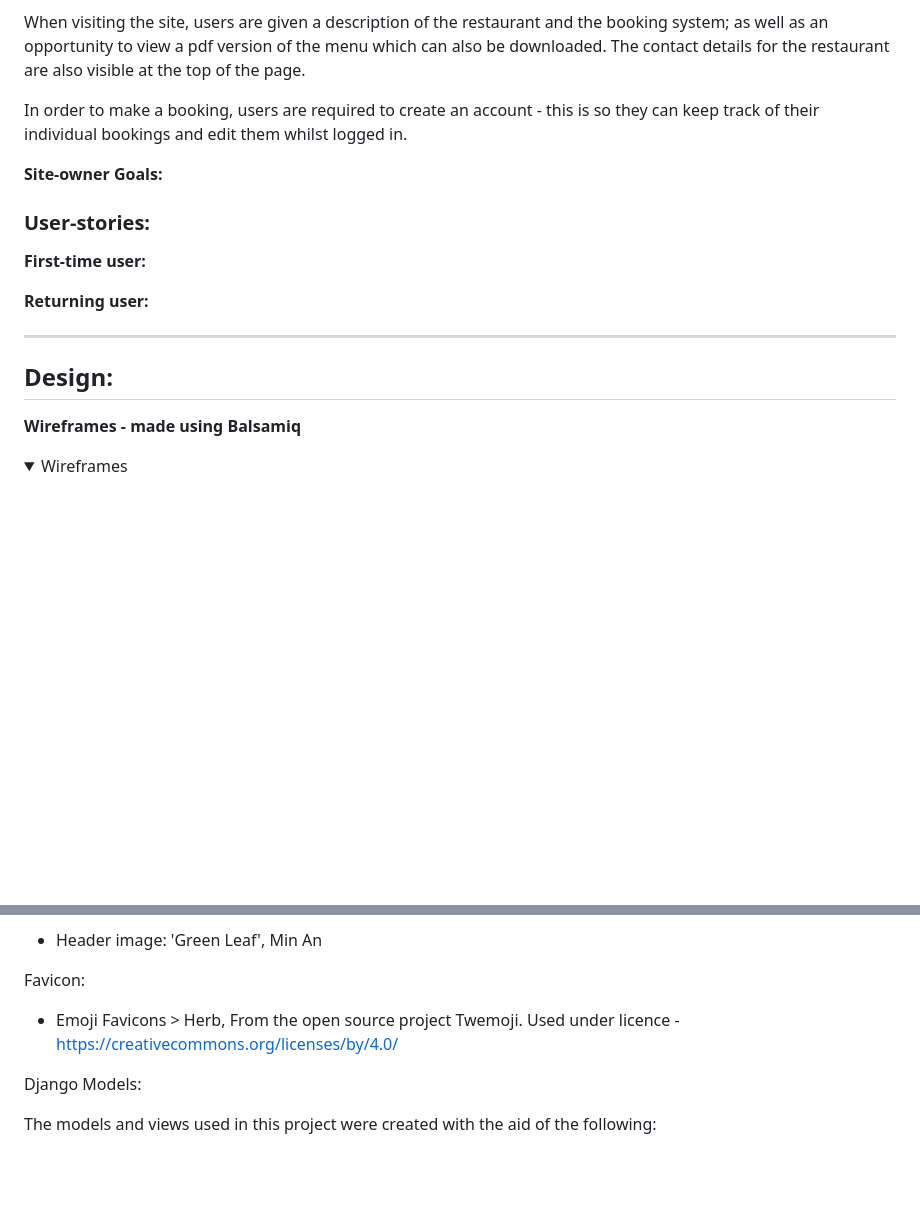
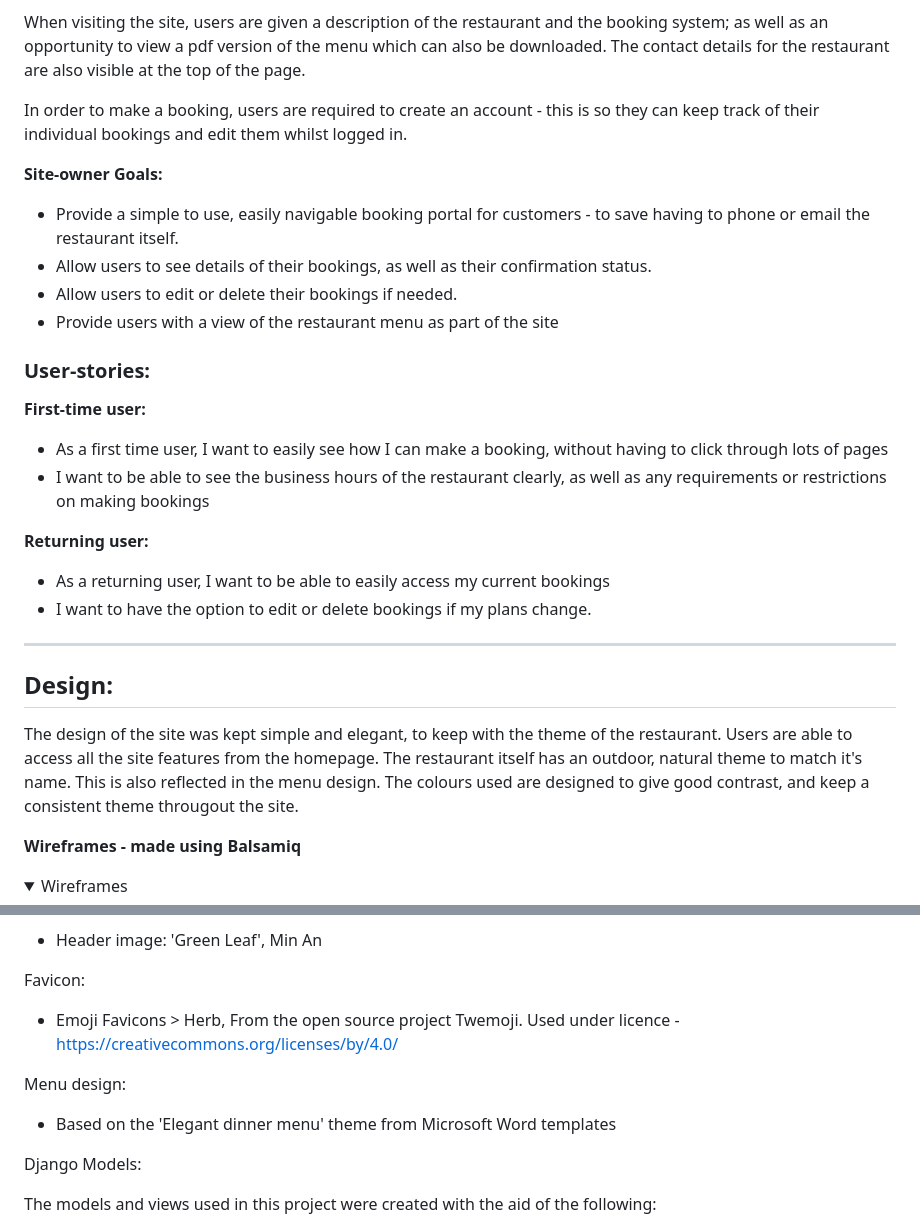
Before and after one commit to HGlass07/Restaurant-Bookings, a Markdown page: README.md, 2 parts joined by grey strips. Drawn GitHub-style; folded sections open; blank space fills up the shorter version.

Commit message:
Update README.md
updated user stories and design details

```diff
--- a/README.md
+++ b/README.md
@@ -21,21 +21,27 @@ In order to make a booking, users are required to create an account - this is so
 
 
 
-
 **Site-owner Goals:**
+- Provide a simple to use, easily navigable booking portal for customers - to save having to phone or email the restaurant itself.
+- Allow users to see details of their bookings, as well as their confirmation status.
+- Allow users to edit or delete their bookings if needed.
+- Provide users with a view of the restaurant menu as part of the site
 
 
 ### User-stories:
 
 **First-time user:**
-
+- As a first time user, I want to easily see how I can make a booking, without having to click through lots of pages
+- I want to be able to see the business hours of the restaurant clearly, as well as any requirements or restrictions on making bookings
 
 **Returning user:**
-
+- As a returning user, I want to be able to easily access my current bookings
+- I want to have the option to edit or delete bookings if my plans change.
 
 --------------
 
 ## Design:
+The design of the site was kept simple and elegant, to keep with the theme of the restaurant. Users are able to access all the site features from the homepage. The restaurant itself has an outdoor, natural theme to match it's name. This is also reflected in the menu design. The colours used are designed to give good contrast, and keep a consistent theme througout the site.
 
 
 **Wireframes - made using Balsamiq**
@@ -114,6 +120,9 @@ Pexels:
 Favicon:
 - Emoji Favicons > Herb, From the open source project Twemoji. Used under licence - https://creativecommons.org/licenses/by/4.0/
 
+Menu design:
+- Based on the 'Elegant dinner menu' theme from Microsoft Word templates
+
 
 Django Models:
 
```
